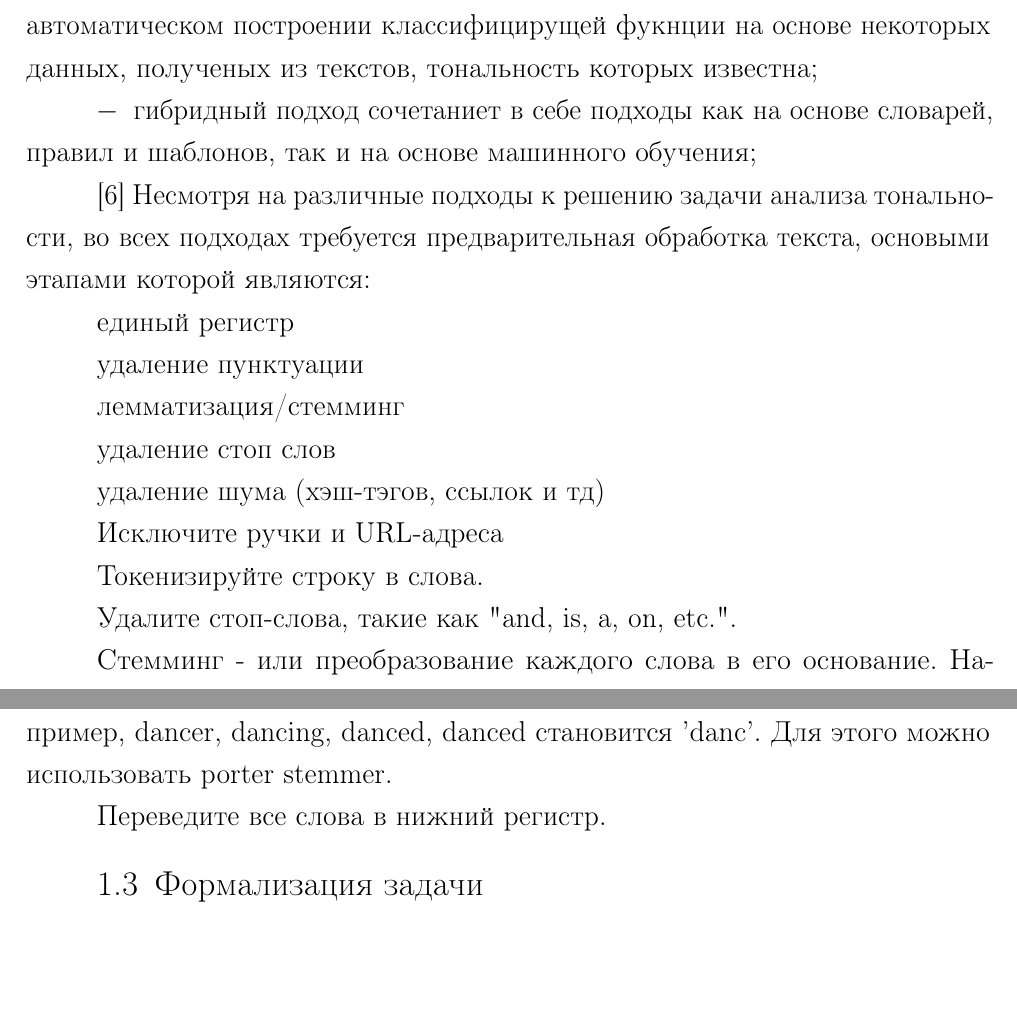
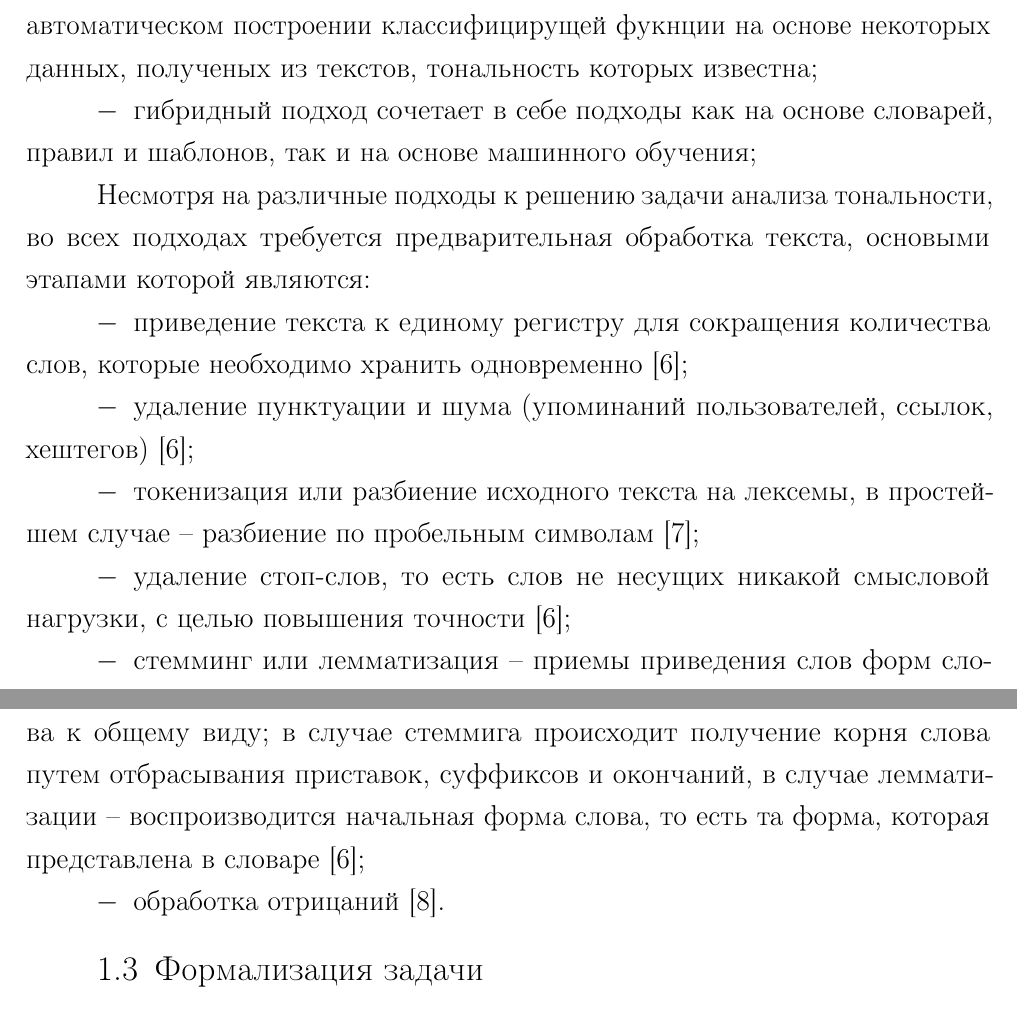
Before and after one commit to MyMiDiII/bmstu-rw-sa, a LaTeX document (tex/report.tex, which reads tex/05-analysis.tex): two parts of pages 7 and 8 of 13, joined at a grey line, cut so that both start at the same text, the shorter picture padded with empty space. Compiled offline with pdfLaTeX; a LaTeX package or settings file that is missing is left out.

Commit message:
ADD: preprocessing

```diff
--- a/tex/05-analysis.tex
+++ b/tex/05-analysis.tex
@@ -64,38 +64,33 @@
 
-    \item подход, основанный на машинном обучении, строится на обучении и
+    \item \textit{подход, основанный на машинном обучении}, строится на обучении и
         автоматическом построении классифицирущей фукнции на основе
         некоторых данных, полученых из текстов, тональность которых
         известна;
 
-    \item гибридный подход сочетаниет в себе подходы как на основе словарей,
-        правил и шаблонов, так и на основе машинного обучения;
+    \item \textit{гибридный подход} сочетает в себе подходы как на основе
+        словарей, правил и шаблонов, так и на основе машинного обучения;
 \end{itemize}
 
-\cite{Pradha2019EffectiveTD}
-Несмотря на различные подходы к решению задачи анализа тональности, во всех
-подходах требуется предварительная обработка текста, основыми этапами которой
-являются:
-
-единый регистр
-
-удаление пунктуации
-
-лемматизация/стемминг
-
-удаление стоп слов
-
-удаление шума (хэш-тэгов, ссылок и тд)
-
-Исключите ручки и URL-адреса
-
-Токенизируйте строку в слова.
-
-Удалите стоп-слова, такие как "and, is, a, on, etc.".
-
-Стемминг - или преобразование каждого слова в его основание. Например, dancer, dancing, danced, danced становится 'danc'. Для этого можно использовать porter stemmer.
-
-Переведите все слова в нижний регистр.
-
+Несмотря на различные \textbf{подходы} к решению задачи анализа тональности, во
+всех \textbf{подходах} требуется предварительная обработка текста, основыми
+этапами которой являются:
+\begin{itemize}
+    \item приведение текста к \textit{единому регистру} для сокращения
+        количества слов, которые необходимо хранить одновременно
+        \cite{article11};
+    \item \textit{удаление пунктуации и шума} (упоминаний пользователей, ссылок,
+        хештегов) \cite{article11};
+    \item \textit{токенизация} или разбиение исходного текста на лексемы, в простейшем
+        случае -- разбиение по пробельным символам \cite{article12};
+    \item \textit{удаление стоп-слов}, то есть слов не несущих никакой смысловой
+        нагрузки, с целью повышения точности \cite{article11};
+    \item \textit{стемминг} или \textit{лемматизация} -- приемы приведения слов
+        форм слова к общему виду; в случае стеммига происходит получение корня
+        слова путем отбрасывания приставок, суффиксов и окончаний, в случае
+        лемматизации -- воспроизводится начальная форма слова, то есть та форма,
+        которая представлена в словаре \cite{article11};
+    \item обработка отрицаний \cite{article13}.
+\end{itemize}
 
 \section{Формализация задачи}
 
```
Also changed, not shown: tex/biblio.bib (+12 -2 lines), pdf/report.pdf, tex/05-analysis.tex (4 more changed lines).
